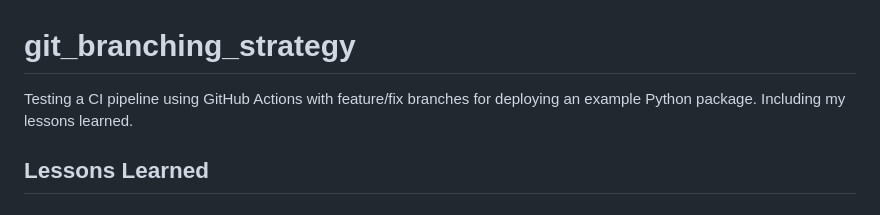
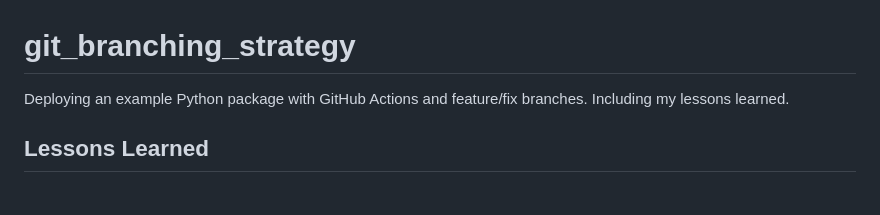
Before and after one commit to crouchcd/git_branching_strategy, a Markdown page: README.md, the part around the change. Rendered like a GitHub page.

```diff
--- a/README.md
+++ b/README.md
@@ -1,6 +1,6 @@
 # git_branching_strategy
 
-Testing a CI pipeline using GitHub Actions with feature/fix branches for deploying an example Python package. Including my lessons learned.
+Deploying an example Python package with GitHub Actions and feature/fix branches. Including my lessons learned.
 
 ## Lessons Learned
 
```
